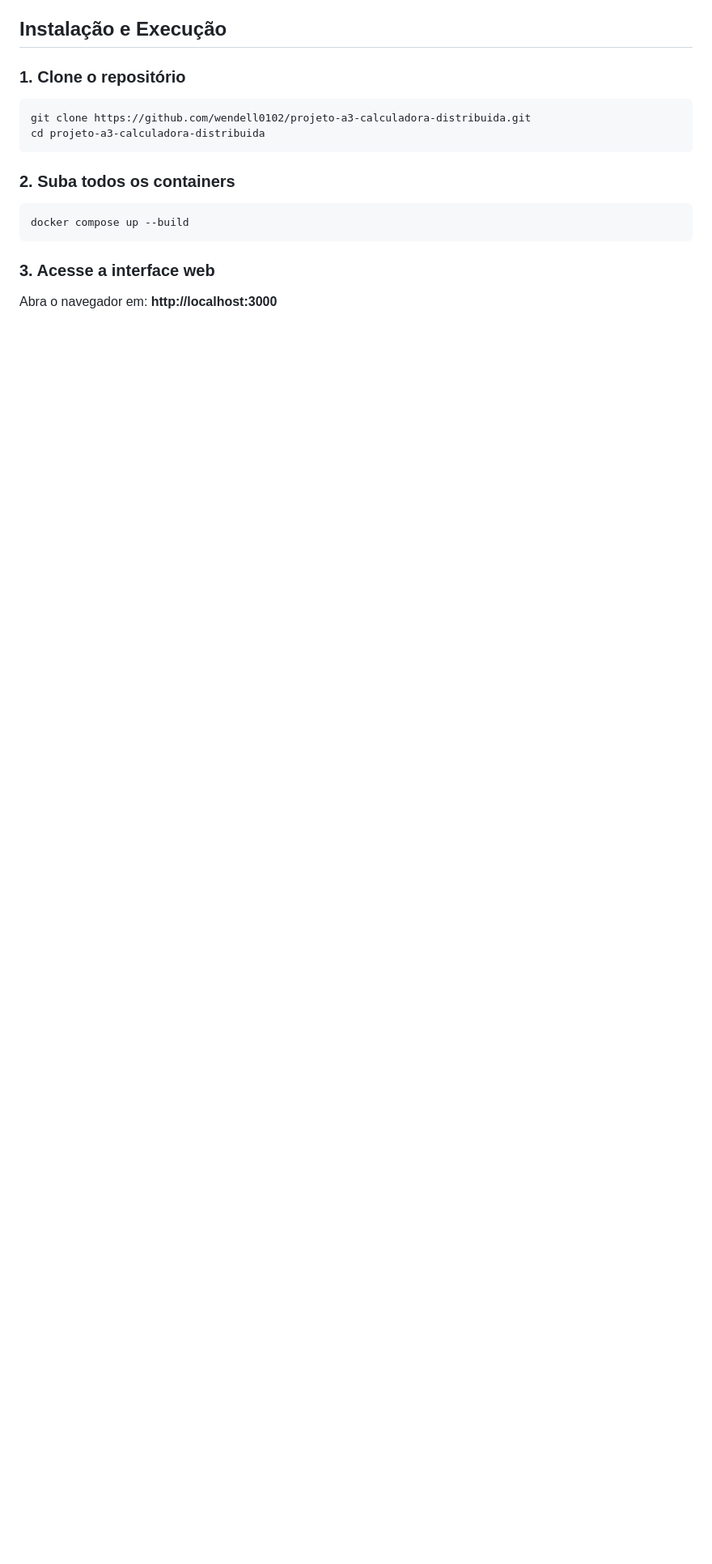
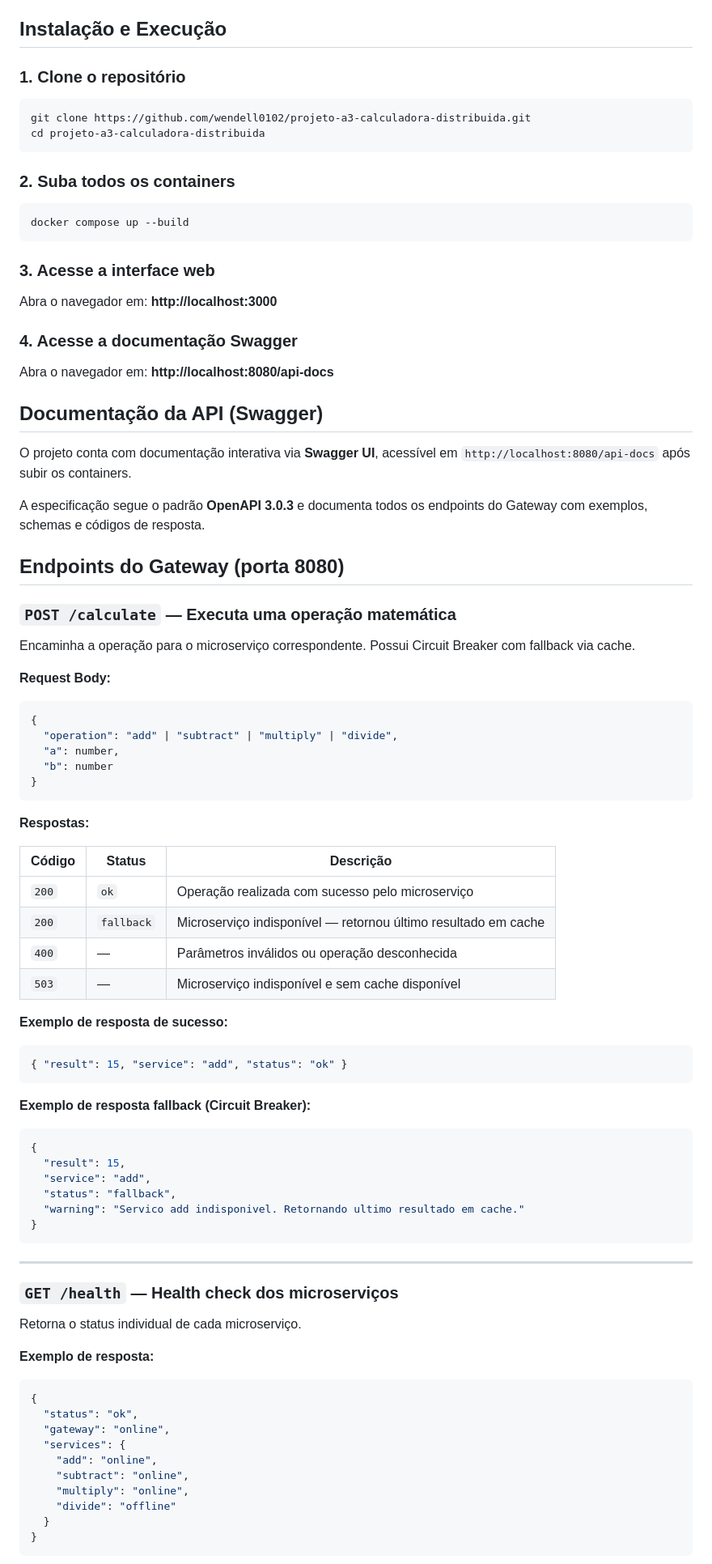
Before and after one commit to wendell0102/projeto-a3-calculadora-distribuida, a Markdown page: README.md, the part around one of its changes. Shown at 81% size. Rendered like a GitHub page; blank space fills up the shorter version.

Commit message:
docs: atualiza README com Swagger, endpoints detalhados e badge OpenAPI
Added Swagger documentation link and updated service descriptions.

````diff
--- a/README.md
+++ b/README.md
@@ -91,3 +94,72 @@ docker compose up --build
 
 Abra o navegador em: **http://localhost:3000**
 
+### 4. Acesse a documentação Swagger
+
+Abra o navegador em: **http://localhost:8080/api-docs**
+
+## Documentação da API (Swagger)
+
+O projeto conta com documentação interativa via **Swagger UI**, acessível em `http://localhost:8080/api-docs` após subir os containers.
+
+A especificação segue o padrão **OpenAPI 3.0.3** e documenta todos os endpoints do Gateway com exemplos, schemas e códigos de resposta.
+
+## Endpoints do Gateway (porta 8080)
+
+### `POST /calculate` — Executa uma operação matemática
+
+Encaminha a operação para o microserviço correspondente. Possui Circuit Breaker com fallback via cache.
+
+**Request Body:**
+```json
+{
+  "operation": "add" | "subtract" | "multiply" | "divide",
+  "a": number,
+  "b": number
+}
+```
+
+**Respostas:**
+
+| Código | Status | Descrição |
+|--------|--------|-----------|
+| `200` | `ok` | Operação realizada com sucesso pelo microserviço |
+| `200` | `fallback` | Microserviço indisponível — retornou último resultado em cache |
+| `400` | — | Parâmetros inválidos ou operação desconhecida |
+| `503` | — | Microserviço indisponível e sem cache disponível |
+
+**Exemplo de resposta de sucesso:**
+```json
+{ "result": 15, "service": "add", "status": "ok" }
+```
+
+**Exemplo de resposta fallback (Circuit Breaker):**
+```json
+{
+  "result": 15,
+  "service": "add",
+  "status": "fallback",
+  "warning": "Servico add indisponivel. Retornando ultimo resultado em cache."
+}
+```
+
+---
+
+### `GET /health` — Health check dos microserviços
+
+Retorna o status individual de cada microserviço.
+
+**Exemplo de resposta:**
+```json
+{
+  "status": "ok",
+  "gateway": "online",
+  "services": {
+    "add": "online",
+    "subtract": "online",
+    "multiply": "online",
+    "divide": "offline"
+  }
+}
+```
+
````
Also changed, not shown: other parts of README.md (+43 -15 lines).
